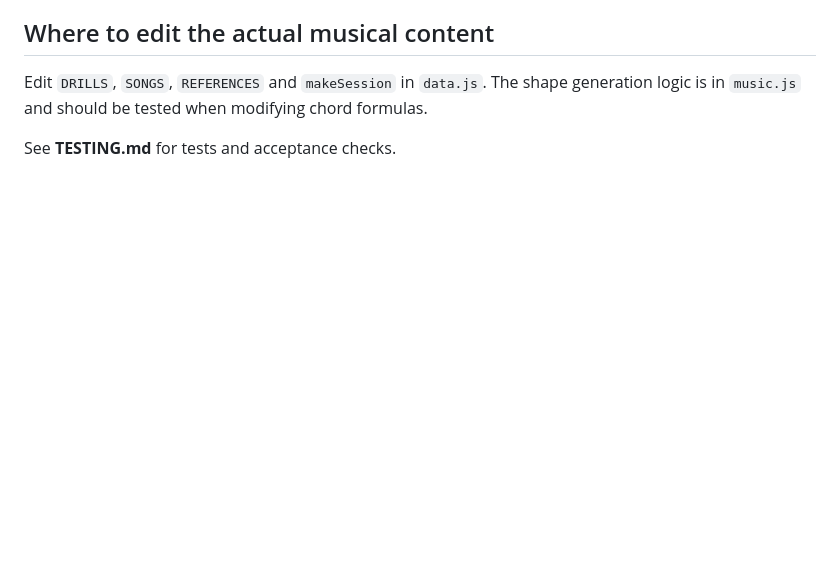
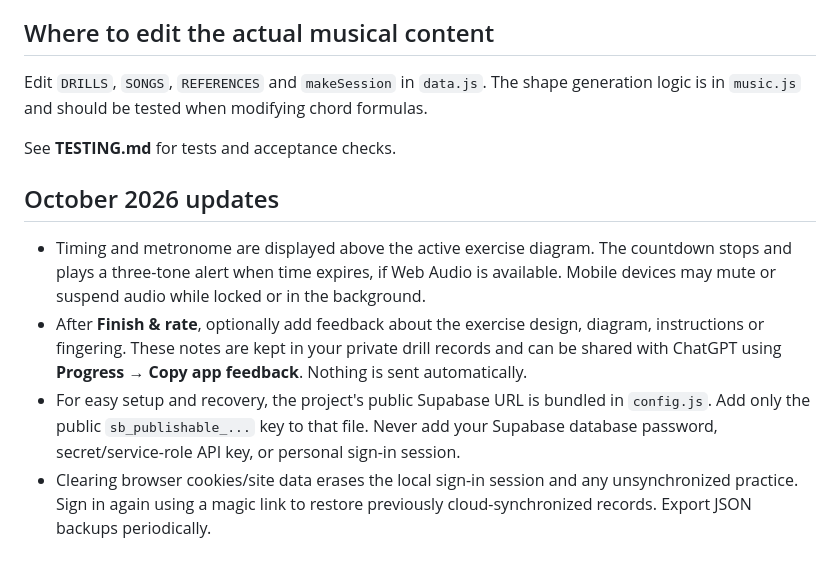
Before and after one commit to GitBarton/guitar-practice-lab, a Markdown page: README.md, the part around the change. Rendered like a GitHub page; blank space fills up the shorter version.

Commit message:
Document timer and exercise feedback and cloud recovery

```diff
--- a/README.md
+++ b/README.md
@@ -42,3 +42,10 @@ A local-first, zero-build, static jazz guitar practice app. Mac, Windows, iPhone
 Edit `DRILLS`, `SONGS`, `REFERENCES` and `makeSession` in `data.js`. The shape generation logic is in `music.js` and should be tested when modifying chord formulas.
 
 See **TESTING.md** for tests and acceptance checks.
+
+## October 2026 updates
+
+- Timing and metronome are displayed above the active exercise diagram. The countdown stops and plays a three-tone alert when time expires, if Web Audio is available. Mobile devices may mute or suspend audio while locked or in the background.
+- After **Finish & rate**, optionally add feedback about the exercise design, diagram, instructions or fingering. These notes are kept in your private drill records and can be shared with ChatGPT using **Progress → Copy app feedback**. Nothing is sent automatically.
+- For easy setup and recovery, the project's public Supabase URL is bundled in `config.js`. Add only the public `sb_publishable_...` key to that file. Never add your Supabase database password, secret/service-role API key, or personal sign-in session.
+- Clearing browser cookies/site data erases the local sign-in session and any unsynchronized practice. Sign in again using a magic link to restore previously cloud-synchronized records. Export JSON backups periodically.
```
